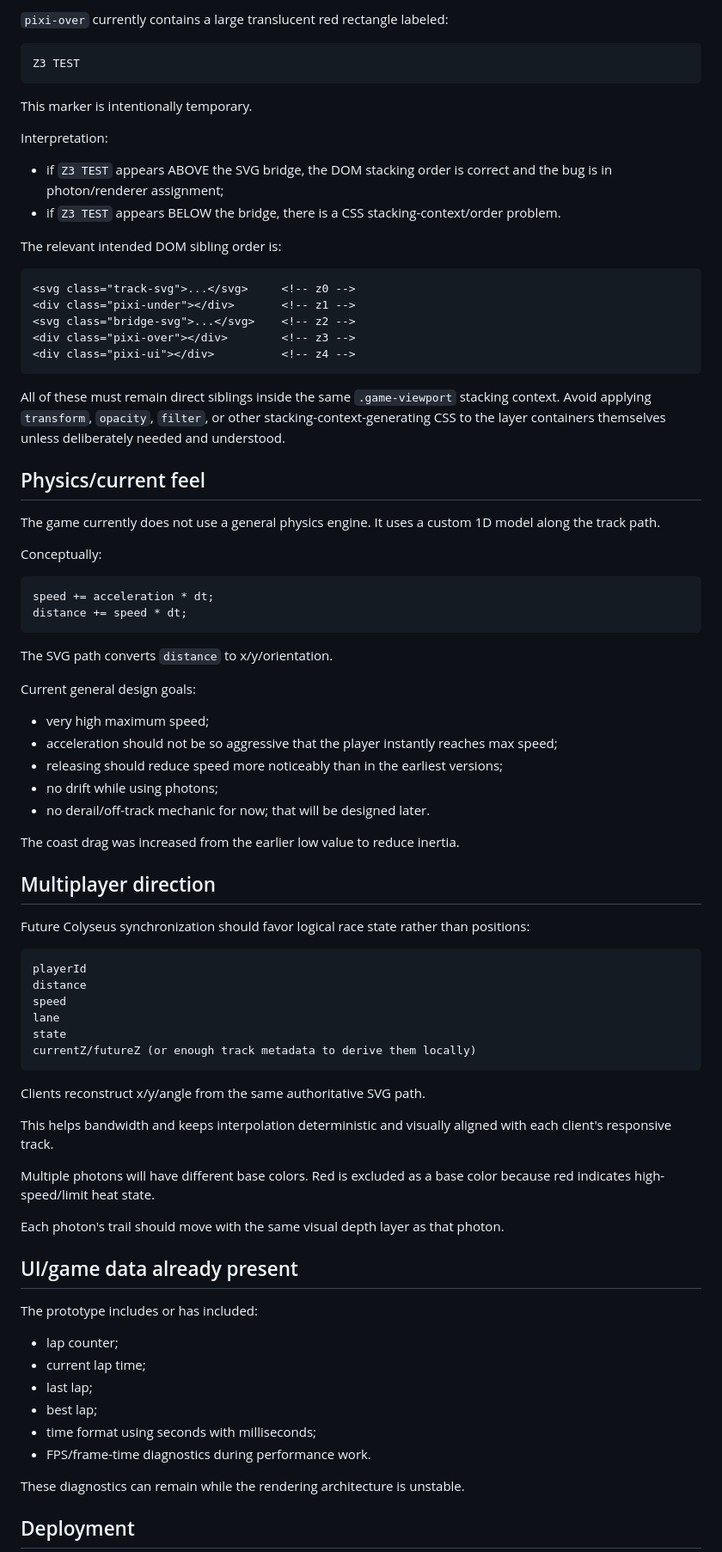
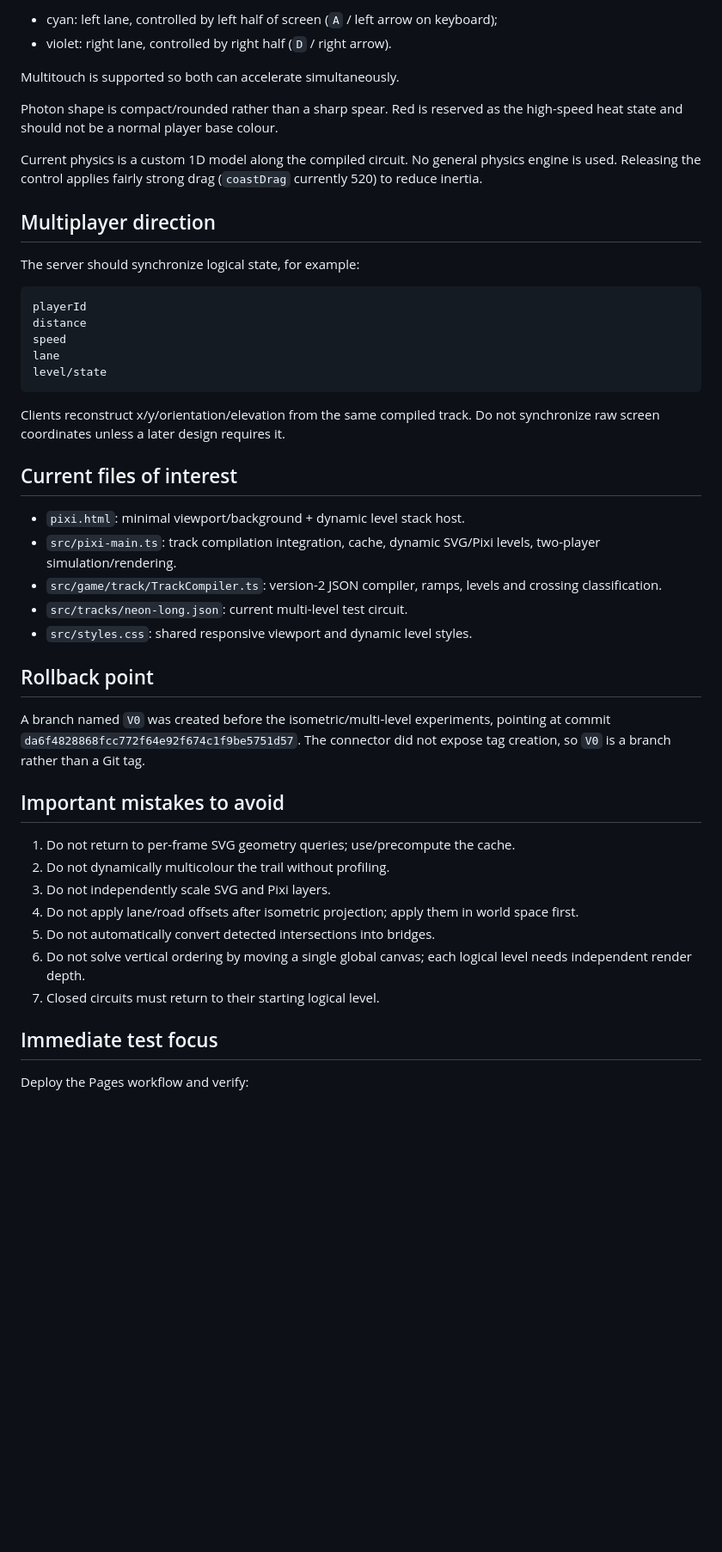
Before and after one commit to zariweyo/slot-race, a Markdown page: codex.md, the part around one of its changes. Shown at 86% size. GitHub-like rendering; blank space fills up the shorter version.

````diff
--- a/codex.md
+++ b/codex.md
@@ -159,85 +123,50 @@ A diagnostic was added to isolate whether this is a DOM/CSS stacking issue or a
 
-`pixi-over` currently contains a large translucent red rectangle labeled:
+- cyan: left lane, controlled by left half of screen (`A` / left arrow on keyboard);
+- violet: right lane, controlled by right half (`D` / right arrow).
 
-```text
-Z3 TEST
-```
+Multitouch is supported so both can accelerate simultaneously.
 
-This marker is intentionally temporary.
+Photon shape is compact/rounded rather than a sharp spear. Red is reserved as the high-speed heat state and should not be a normal player base colour.
 
-Interpretation:
-
-- if `Z3 TEST` appears ABOVE the SVG bridge, the DOM stacking order is correct and the bug is in photon/renderer assignment;
-- if `Z3 TEST` appears BELOW the bridge, there is a CSS stacking-context/order problem.
-
-The relevant intended DOM sibling order is:
-
-```html
-<svg class="track-svg">...</svg>     <!-- z0 -->
-<div class="pixi-under"></div>       <!-- z1 -->
-<svg class="bridge-svg">...</svg>    <!-- z2 -->
-<div class="pixi-over"></div>        <!-- z3 -->
-<div class="pixi-ui"></div>          <!-- z4 -->
-```
-
-All of these must remain direct siblings inside the same `.game-viewport` stacking context. Avoid applying `transform`, `opacity`, `filter`, or other stacking-context-generating CSS to the layer containers themselves unless deliberately needed and understood.
-
-## Physics/current feel
-
-The game currently does not use a general physics engine. It uses a custom 1D model along the track path.
-
-Conceptually:
-
-```ts
-speed += acceleration * dt;
-distance += speed * dt;
-```
-
-The SVG path converts `distance` to x/y/orientation.
-
-Current general design goals:
-
-- very high maximum speed;
-- acceleration should not be so aggressive that the player instantly reaches max speed;
-- releasing should reduce speed more noticeably than in the earliest versions;
-- no drift while using photons;
-- no derail/off-track mechanic for now; that will be designed later.
-
-The coast drag was increased from the earlier low value to reduce inertia.
+Current physics is a custom 1D model along the compiled circuit. No general physics engine is used. Releasing the control applies fairly strong drag (`coastDrag` currently 520) to reduce inertia.
 
 ## Multiplayer direction
 
-Future Colyseus synchronization should favor logical race state rather than positions:
+The server should synchronize logical state, for example:
 
 ```text
 playerId
 distance
 speed
 lane
-state
-currentZ/futureZ (or enough track metadata to derive them locally)
+level/state
 ```
 
-Clients reconstruct x/y/angle from the same authoritative SVG path.
+Clients reconstruct x/y/orientation/elevation from the same compiled track. Do not synchronize raw screen coordinates unless a later design requires it.
 
-This helps bandwidth and keeps interpolation deterministic and visually aligned with each client's responsive track.
+## Current files of interest
 
-Multiple photons will have different base colors. Red is excluded as a base color because red indicates high-speed/limit heat state.
+- `pixi.html`: minimal viewport/background + dynamic level stack host.
+- `src/pixi-main.ts`: track compilation integration, cache, dynamic SVG/Pixi levels, two-player simulation/rendering.
+- `src/game/track/TrackCompiler.ts`: version-2 JSON compiler, ramps, levels and crossing classification.
+- `src/tracks/neon-long.json`: current multi-level test circuit.
+- `src/styles.css`: shared responsive viewport and dynamic level styles.
 
-Each photon's trail should move with the same visual depth layer as that photon.
+## Rollback point
 
-## UI/game data already present
+A branch named `V0` was created before the isometric/multi-level experiments, pointing at commit `da6f4828868fcc772f64e92f674c1f9be5751d57`. The connector did not expose tag creation, so `V0` is a branch rather than a Git tag.
 
-The prototype includes or has included:
+## Important mistakes to avoid
 
-- lap counter;
-- current lap time;
-- last lap;
-- best lap;
-- time format using seconds with milliseconds;
-- FPS/frame-time diagnostics during performance work.
+1. Do not return to per-frame SVG geometry queries; use/precompute the cache.
+2. Do not dynamically multicolour the trail without profiling.
+3. Do not independently scale SVG and Pixi layers.
+4. Do not apply lane/road offsets after isometric projection; apply them in world space first.
+5. Do not automatically convert detected intersections into bridges.
+6. Do not solve vertical ordering by moving a single global canvas; each logical level needs independent render depth.
+7. Closed circuits must return to their starting logical level.
 
-These diagnostics can remain while the rendering architecture is unstable.
+## Immediate test focus
 
-## Deployment
+Deploy the Pages workflow and verify:
 
````
Also changed, not shown: other parts of codex.md (+81 -134 lines).
